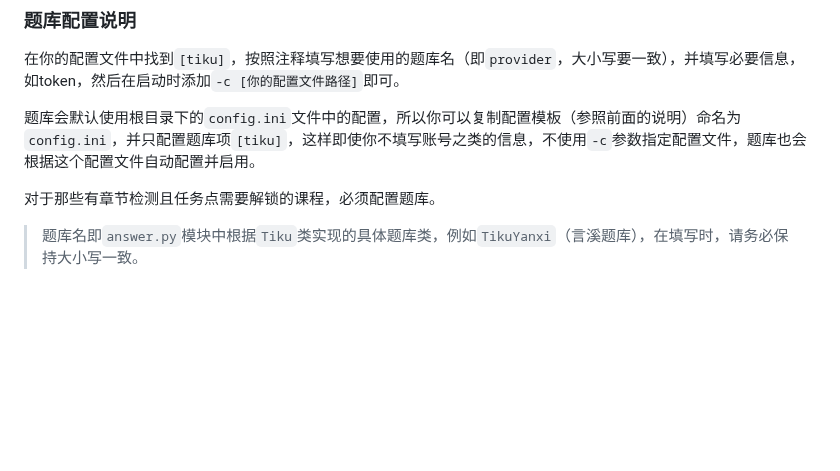
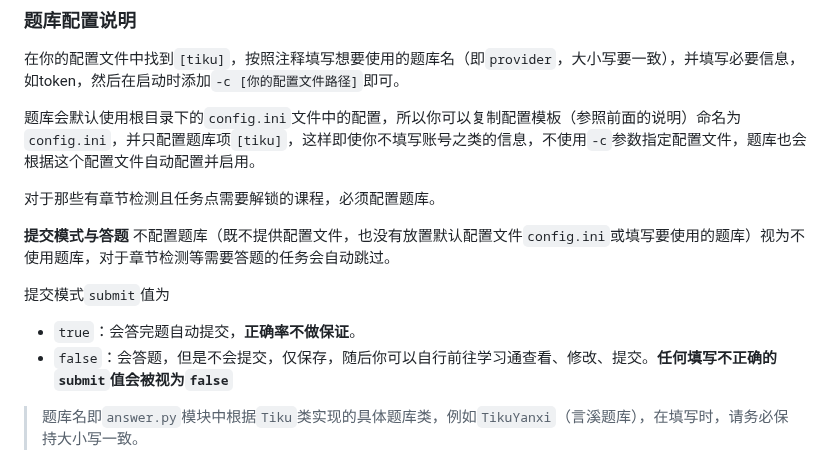
Before and after one commit to Samueli924/chaoxing, a Markdown page: README.md, the part around the change. GitHub-like rendering; blank space fills up the shorter version.

Commit message:
doc：补充题库功能使用说明

```diff
--- a/README.md
+++ b/README.md
@@ -45,6 +45,13 @@
 
 对于那些有章节检测且任务点需要解锁的课程，必须配置题库。
 
+**提交模式与答题**
+不配置题库（既不提供配置文件，也没有放置默认配置文件`config.ini`或填写要使用的题库）视为不使用题库，对于章节检测等需要答题的任务会自动跳过。
+
+提交模式`submit`值为
+- `true`：会答完题自动提交，**正确率不做保证**。
+- `false`：会答题，但是不会提交，仅保存，随后你可以自行前往学习通查看、修改、提交。**任何填写不正确的`submit`值会被视为`false`**
+
 > 题库名即`answer.py`模块中根据`Tiku`类实现的具体题库类，例如`TikuYanxi`（言溪题库），在填写时，请务必保持大小写一致。
 
 
```
